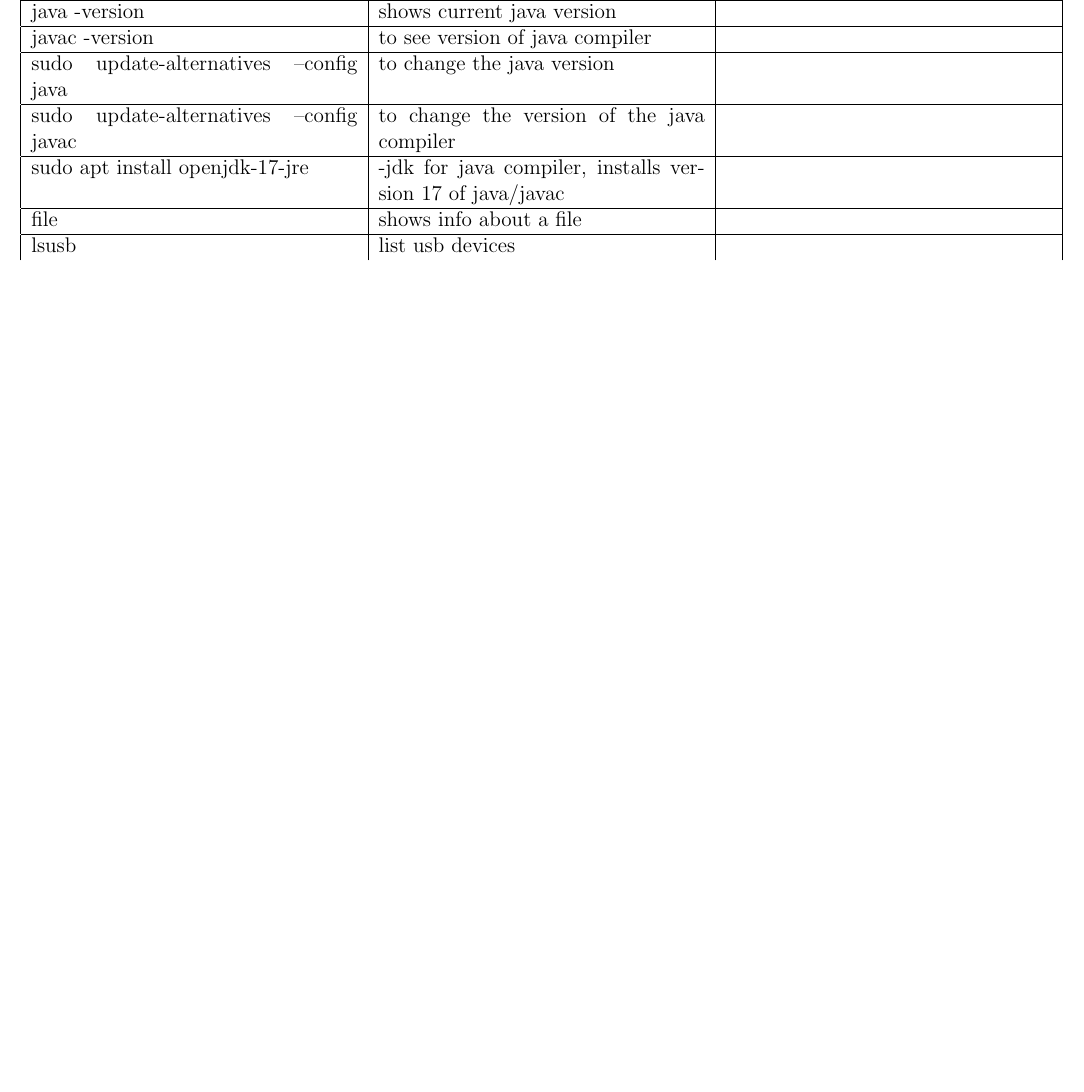
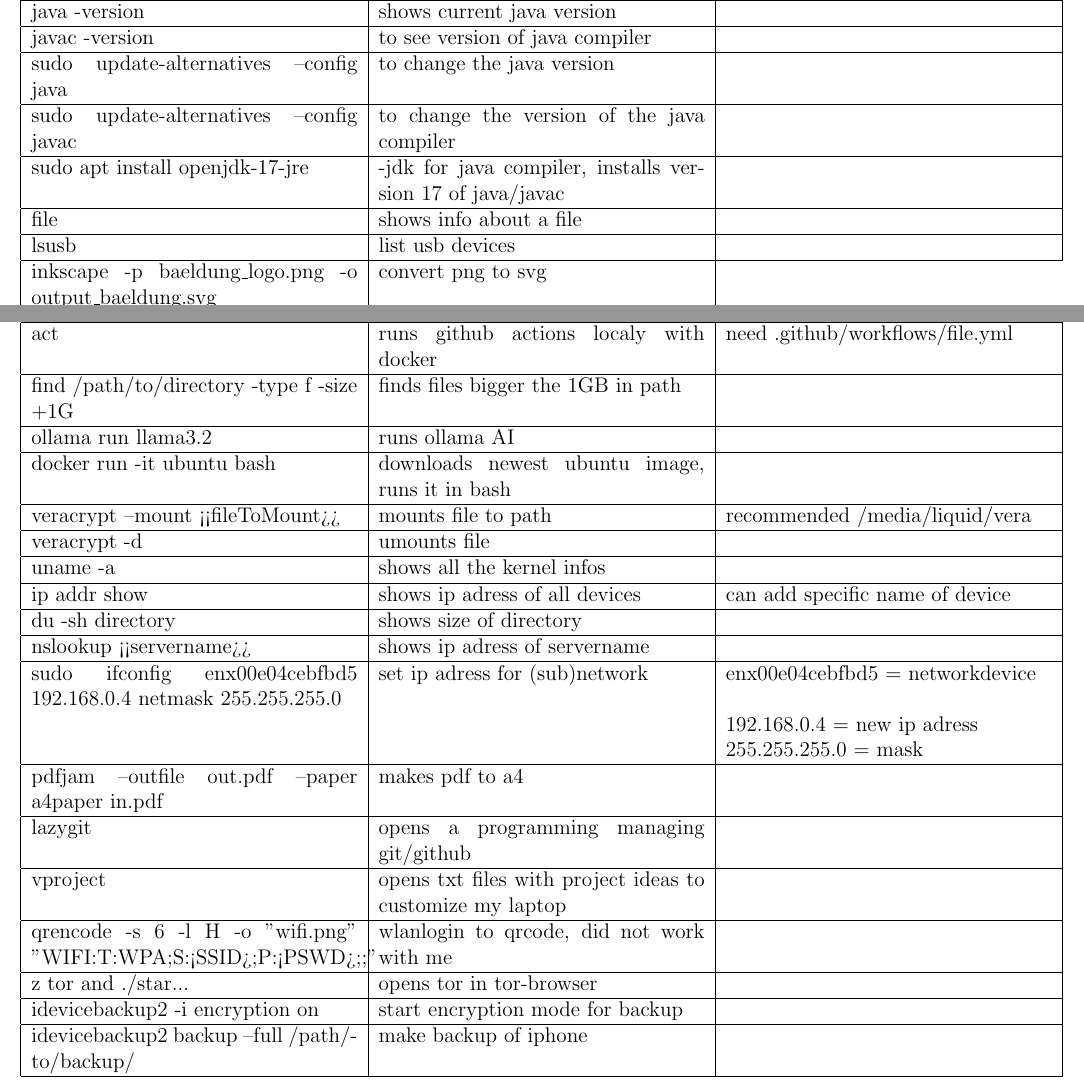
Before and after one commit to simonagelos/commands, a LaTeX document (zsh-bash/zsh-bash.tex): part of page 1 of 7 before the commit and two parts of pages 1 and 4 of 8 after it, the two joined at a grey line, cut so that both start at the same text, the shorter picture padded with empty space. Compiled offline with pdfLaTeX.

Commit message:
no clue what changed

```diff
--- a/zsh-bash/zsh-bash.tex
+++ b/zsh-bash/zsh-bash.tex
@@ -140,6 +140,9 @@
     file & shows info about a file & \\
     \hline
     lsusb & list usb devices & \\
+    \hline
+    inkscape -p baeldung\_logo.png -o output\_baeldung.svg  & convert png to svg \\
+    \hline
 \end{tabular}
 
 \newpage
@@ -283,6 +286,11 @@
     psql -h [HOSTNAME] -p [PORT] -U [USERNAME] -W -d [DATABASENAME] & to conecct to database by psql & \\
     \hline
     newgrp docker & to log in into groupe (permission) docker where i can execute docker without sudo &\\
+
+\end{tabular}
+
+\newpage
+\begin{tabular}{| p{6.5cm} | p{6.5cm} | p{6.5cm} |}
     \hline
     act & runs github actions localy with docker & need .github/workflows/file.yml \\
     \hline
@@ -305,10 +313,27 @@
     \hline
     nslookup <<servername>> & shows ip adress of servername & \\
     \hline
-    iwd & programm to cinecct to wifi & \\
-        \hline
+    sudo ifconfig enx00e04cebfbd5 192.168.0.4 netmask 255.255.255.0 & set ip adress for (sub)network & enx00e04cebfbd5 = networkdevice \\
+                                                                                                    &&192.168.0.4 = new ip adress \\
+                                                                                                    &&255.255.255.0 = mask \\
+    \hline
+    pdfjam --outfile out.pdf --paper a4paper in.pdf & makes pdf to a4 & \\
+    \hline
+    lazygit & opens a programming managing git/github & \\
+    \hline
+    vproject & opens txt files with project ideas to customize my laptop & \\
+    \hline
+    qrencode -s 6 -l H -o "wifi.png" "WIFI:T:WPA;S:<SSID>;P:<PSWD>;;" & wlanlogin to qrcode, did not work with me & \\
+    \hline
+    z tor and ./star... & opens tor in tor-browser & \\
+    \hline
+    idevicebackup2 -i encryption on & start encryption mode for backup & \\
+    \hline
+    idevicebackup2 backup --full /path/to/backup/ & make backup of iphone & \\
+    \hline
 \end{tabular}
 
+%% writting line ===========================================
 
 \begin{tabular}{| p{6.5cm} | p{6.5cm} | p{6.5cm} |}
     \hline
```
Also changed, not shown: vim/vim.tex (+10 -3 lines), vim/vim.pdf, zsh-bash/zsh-bash.pdf, zsh-bash/zsh-bash.tex (6 more changed lines), 3 other files.
